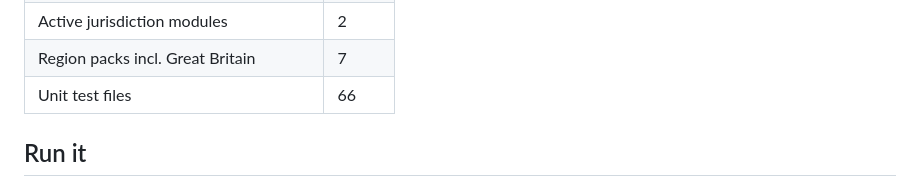
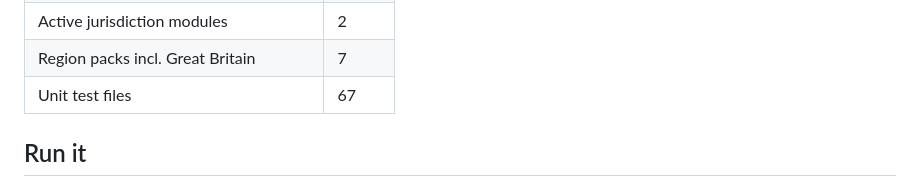
Before and after one commit to henrygoldsmith07-wq/road-ready, a Markdown page: README.md, the part around the change. Drawn GitHub-style.

```diff
--- a/README.md
+++ b/README.md
@@ -32,7 +32,7 @@ Two honest scoping calls that follow from this:
 | Question forms in use | 9 |
 | Active jurisdiction modules | 2 |
 | Region packs incl. Great Britain | 7 |
-| Unit test files | 66 |
+| Unit test files | 67 |
 
 <!-- product-stats:end -->
 
```
Also changed, not shown: docs/DEPLOYMENT.md (+9 -0 lines).
